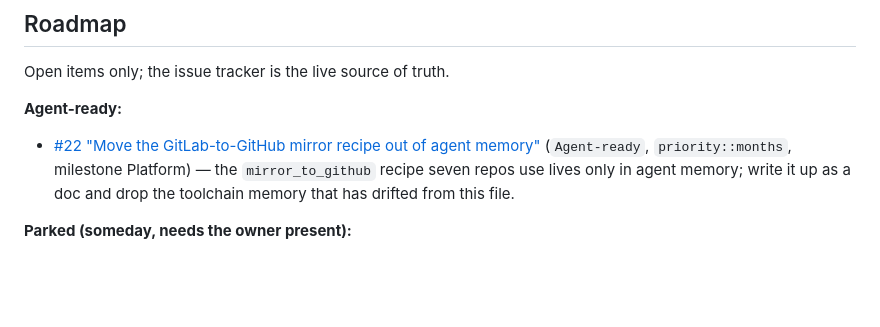
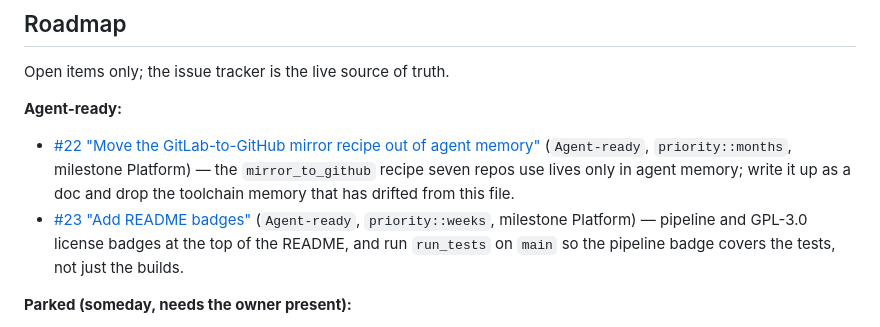
Before and after one commit to cgoettel/larid, a Markdown page: CLAUDE.md, the part around the change. Rendered like a GitHub page; blank space fills up the shorter version.

Commit message:
docs: add #23 to the roadmap

```diff
--- a/CLAUDE.md
+++ b/CLAUDE.md
@@ -7,6 +7,7 @@ Open items only; the issue tracker is the live source of truth.
 **Agent-ready:**
 
 - [#22 "Move the GitLab-to-GitHub mirror recipe out of agent memory"](https://gitlab.com/colby.goettel/larid/-/work_items/22) (`Agent-ready`, `priority::months`, milestone Platform) — the `mirror_to_github` recipe seven repos use lives only in agent memory; write it up as a doc and drop the toolchain memory that has drifted from this file.
+- [#23 "Add README badges"](https://gitlab.com/colby.goettel/larid/-/work_items/23) (`Agent-ready`, `priority::weeks`, milestone Platform) — pipeline and GPL-3.0 license badges at the top of the README, and run `run_tests` on `main` so the pipeline badge covers the tests, not just the builds.
 
 **Parked (someday, needs the owner present):**
 
```
